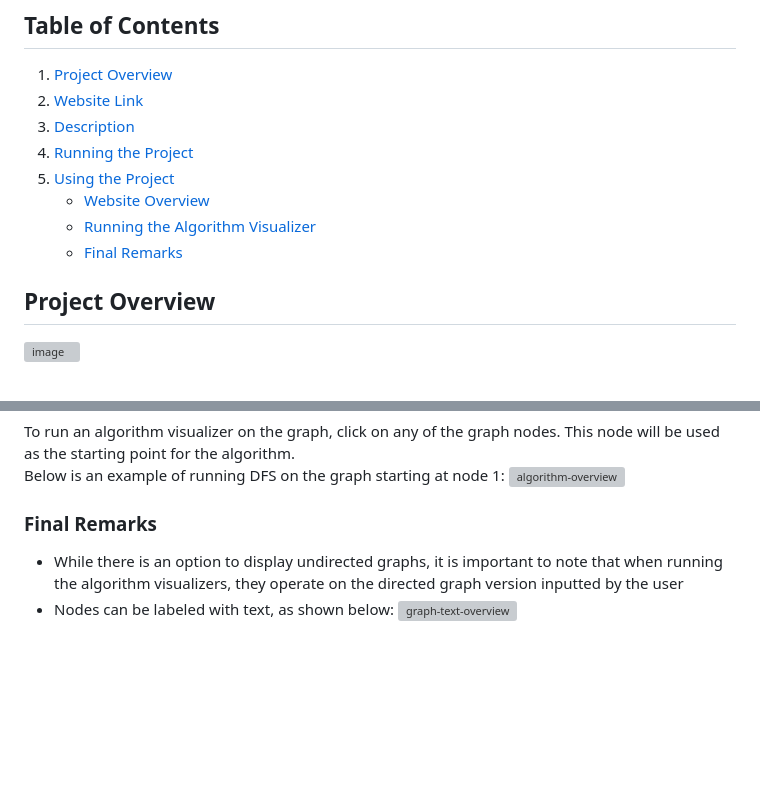
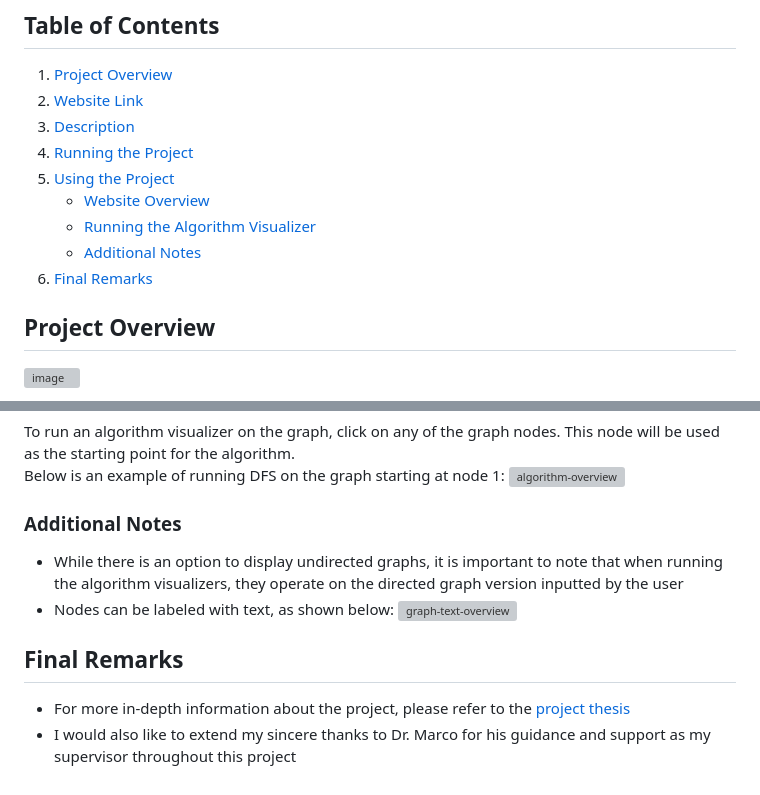
Before and after one commit to youssef-gerges-ramzy-mokhtar/Facilitating-Graph-Exploration, a Markdown page: README.md, 2 parts joined by grey strips. GitHub-like rendering; blank space fills up the shorter version; grey boxes are pictures that could not be loaded.

```diff
--- a/README.md
+++ b/README.md
@@ -8,7 +8,8 @@
 5. [Using the Project](#using-the-project)
     - [Website Overview](#website-overview)
     - [Running the Algorithm Visualizer](#running-the-algorithm-visualizer)
-    - [Final Remarks](#final-remarks)
+    - [Additional Notes](#additional-notes)
+6. [Final Remarks](#final-remarks)
 
 ## Project Overview
 ![image](https://github.com/user-attachments/assets/7bd913c6-f449-44e4-b8d6-391ba5f18be8)
@@ -53,7 +54,11 @@ To run an algorithm visualizer on the graph, click on any of the graph nodes. Th
 Below is an example of running DFS on the graph starting at node 1:
 ![algorithm-overview](https://github.com/user-attachments/assets/41eb6b76-4f14-4c9d-9ef6-c8b32bd5a813)
 
-### Final Remarks
+### Additional Notes
 - While there is an option to display undirected graphs, it is important to note that when running the algorithm visualizers, they operate on the directed graph version inputted by the user
 - Nodes can be labeled with text, as shown below:
   ![graph-text-overview](https://github.com/user-attachments/assets/d014d2a1-bf71-475f-aaf2-e726170e4e2b)
+
+## Final Remarks
+- For more in-depth information about the project, please refer to the [project thesis](https://github.com/youssef-gerges-ramzy-mokhtar/Facilitating-Graph-Exploration/blob/main/5.%20Report/report.pdf)
+- I would also like to extend my sincere thanks to Dr. Marco for his guidance and support as my supervisor throughout this project
```
